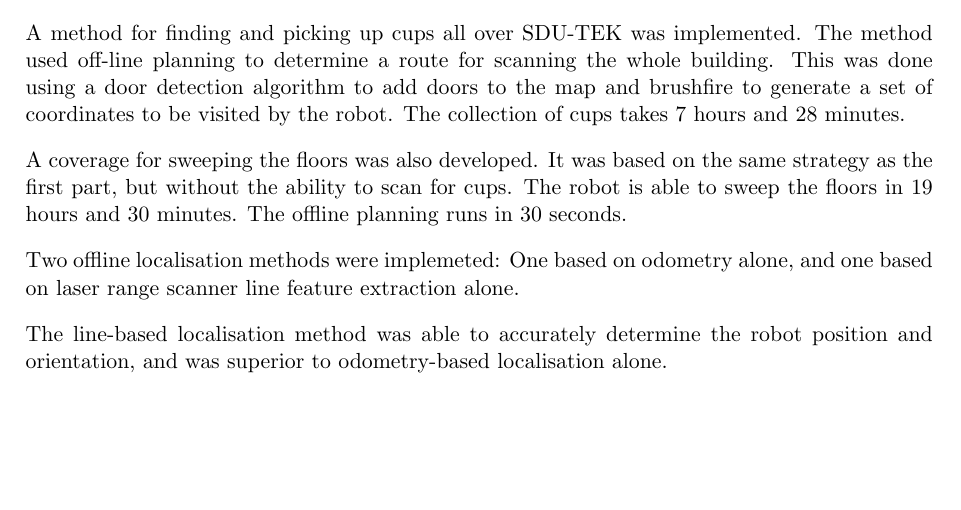
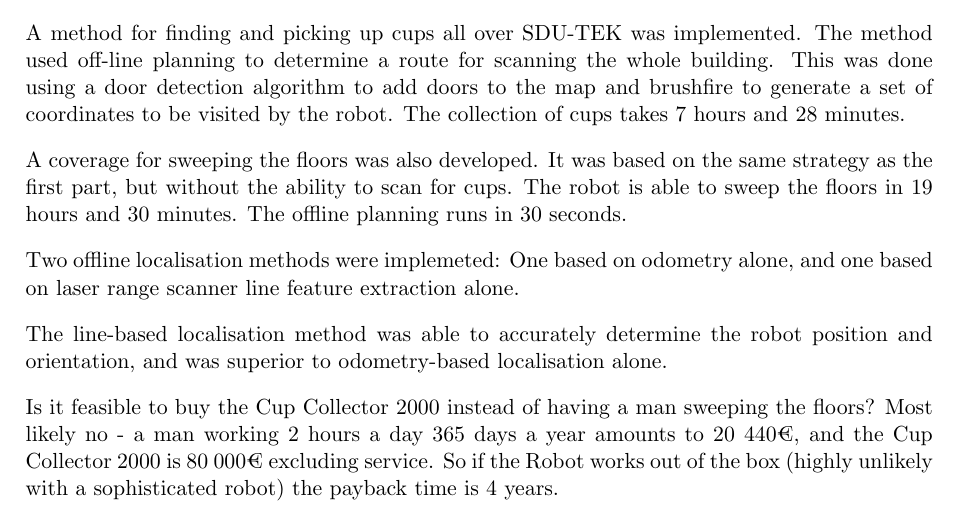
Before and after one commit to niive12/CupCollector, a LaTeX document (Rapport/master_doc.tex, which reads Rapport/content/conclusion.tex): part of page 22 of 23, cut so that both start at the same text, the shorter picture padded with empty space. Compiled offline with pdfLaTeX.

Commit message:
added some eit-inspired stuff to conclusion :)

```diff
--- a/Rapport/content/conclusion.tex
+++ b/Rapport/content/conclusion.tex
@@ -12,3 +12,5 @@
 
 The line-based localisation method was able to accurately determine the robot position and orientation,
 and was superior to odometry-based localisation alone.
+
+Is it feasible to buy the Cup Collector 2000 instead of having a man sweeping the floors? Most likely no - a man working 2 hours a day 365 days a year amounts to 20 440€, and the Cup Collector 2000 is 80 000€ excluding service. So if the Robot works out of the box (highly unlikely with a sophisticated robot) the payback time is 4 years.
```
